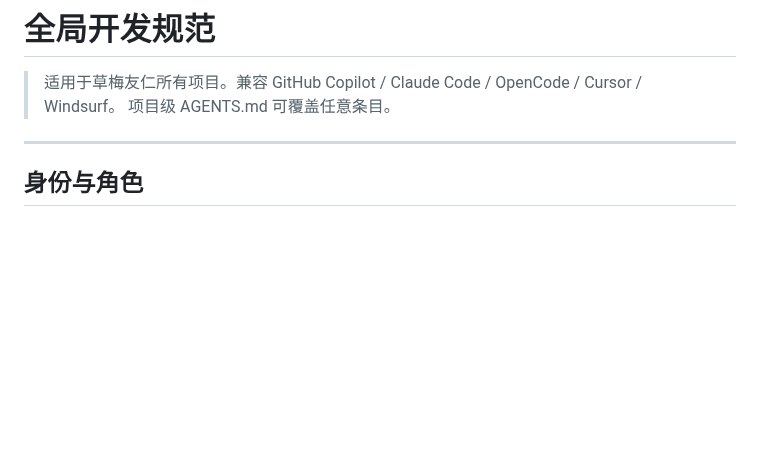
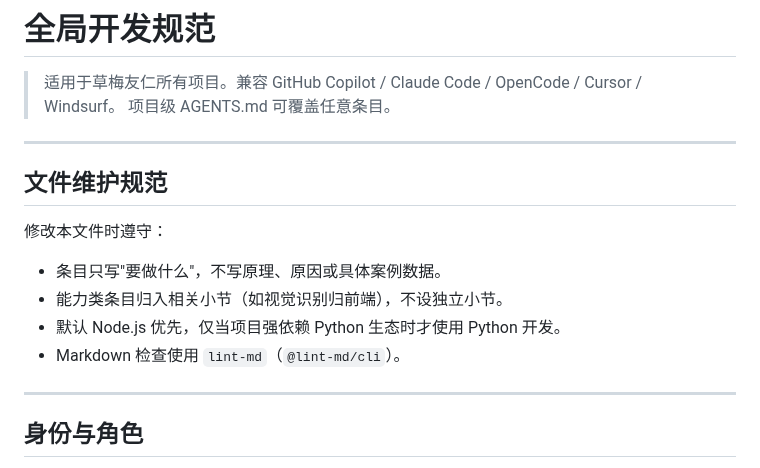
Before and after one commit to CaoMeiYouRen/cmyr-skills-agents, a Markdown page: global/AGENTS.md, the part around the change. Rendered like a GitHub page; blank space fills up the shorter version.

Commit message:
docs(AGENTS): 更新文件维护规范
- 添加文件维护规范，明确修改要求和条目格式

```diff
--- a/global/AGENTS.md
+++ b/global/AGENTS.md
@@ -2,6 +2,17 @@
 
 > 适用于草梅友仁所有项目。兼容 GitHub Copilot / Claude Code / OpenCode / Cursor / Windsurf。
 > 项目级 AGENTS.md 可覆盖任意条目。
+
+---
+
+## 文件维护规范
+
+修改本文件时遵守：
+
+- 条目只写"要做什么"，不写原理、原因或具体案例数据。
+- 能力类条目归入相关小节（如视觉识别归前端），不设独立小节。
+- 默认 Node.js 优先，仅当项目强依赖 Python 生态时才使用 Python 开发。
+- Markdown 检查使用 `lint-md`（`@lint-md/cli`）。
 
 ---
 
```
